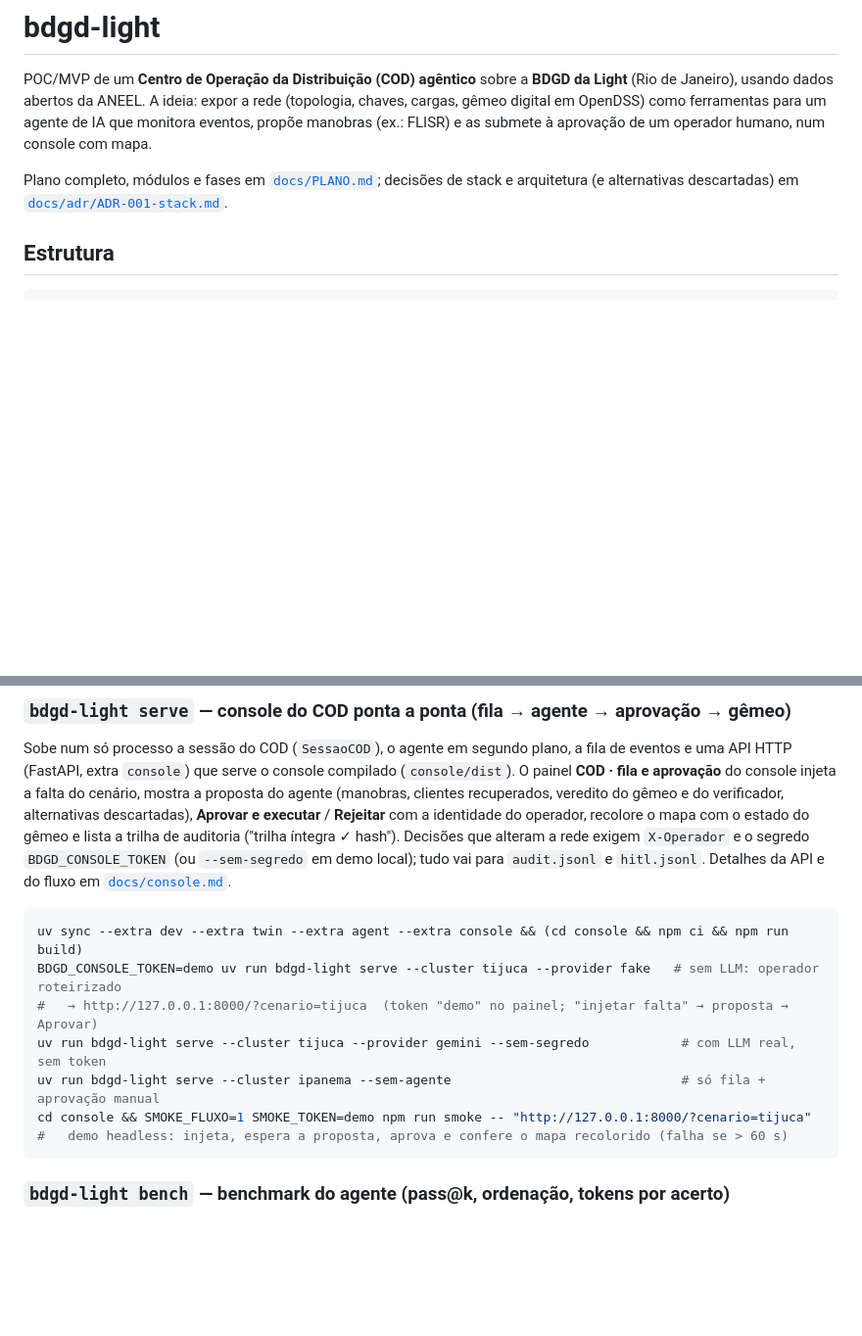
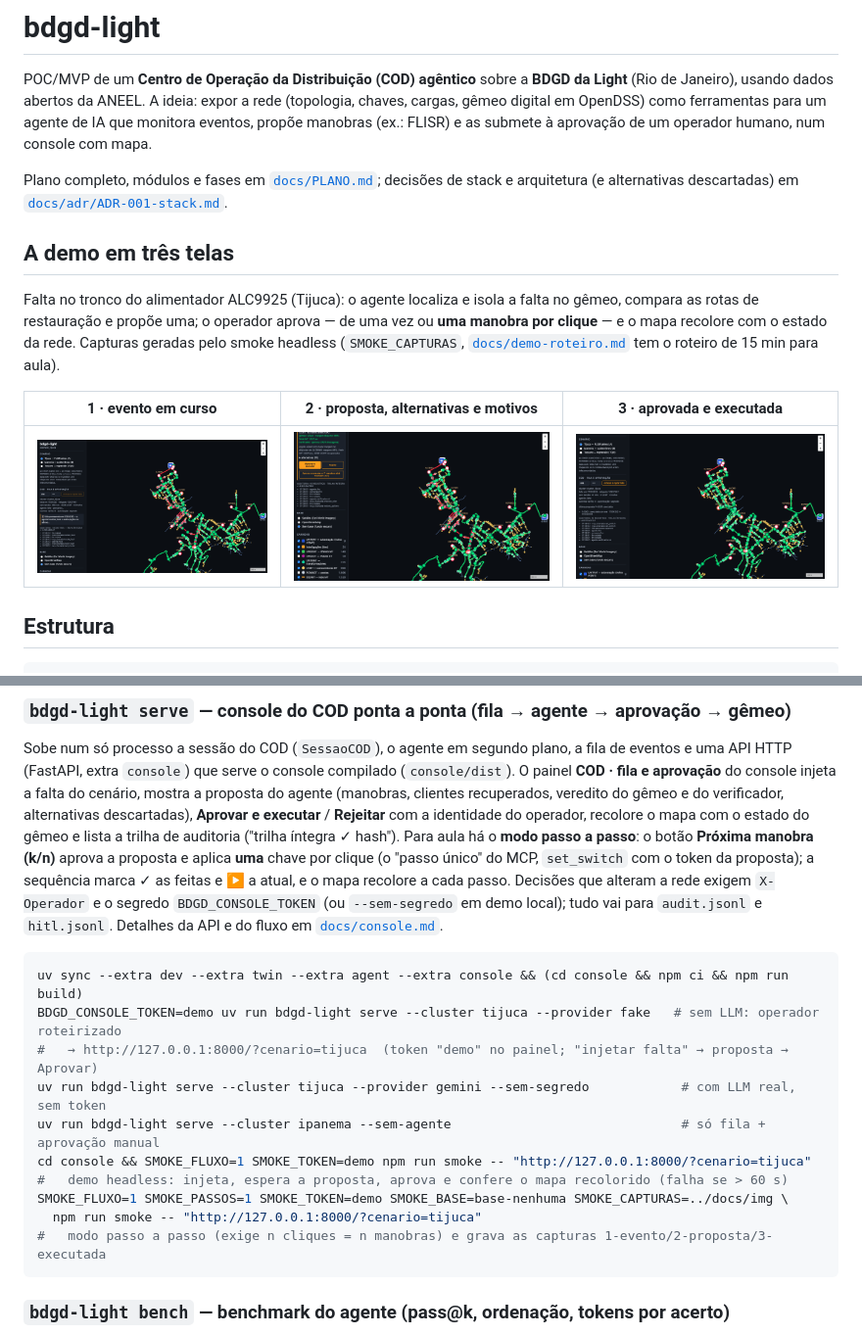
Before and after one commit to ViniciusAguiar15/bdgd-light, a Markdown page: README.md, 2 parts joined by grey strips. Shown at 98% size. Rendered like a GitHub page; pictures changed too: docs/img/1-evento.png (added), docs/img/2-proposta.png (added), docs/img/3-executada.png (added); blank space fills up the shorter version.

````diff
--- a/README.md
+++ b/README.md
@@ -7,6 +7,17 @@ gêmeo digital em OpenDSS) como ferramentas para um agente de IA que monitora ev
 
 Plano completo, módulos e fases em [`docs/PLANO.md`](docs/PLANO.md); decisões de stack e
 arquitetura (e alternativas descartadas) em [`docs/adr/ADR-001-stack.md`](docs/adr/ADR-001-stack.md).
+
+## A demo em três telas
+
+Falta no tronco do alimentador ALC9925 (Tijuca): o agente localiza e isola a falta no gêmeo, compara
+as rotas de restauração e propõe uma; o operador aprova — de uma vez ou **uma manobra por clique** —
+e o mapa recolore com o estado da rede. Capturas geradas pelo smoke headless
+(`SMOKE_CAPTURAS`, [`docs/demo-roteiro.md`](docs/demo-roteiro.md) tem o roteiro de 15 min para aula).
+
+| 1 · evento em curso | 2 · proposta, alternativas e motivos | 3 · aprovada e executada |
+|---|---|---|
+| ![falta injetada; 4.036 UCBT sem tensão; agente pensando](docs/img/1-evento.png) | ![proposta P-0001: abrir 11035901, fechar 974020904 → ALC9946; 10 alternativas com motivo do descarte](docs/img/2-proposta.png) | ![rede restaurada: 0 UCBT sem tensão; trilha de auditoria íntegra](docs/img/3-executada.png) |
 
 ## Estrutura
 
@@ -625,9 +636,12 @@ uma API HTTP (FastAPI, extra `console`) que serve o console compilado (`console/
 **COD · fila e aprovação** do console injeta a falta do cenário, mostra a proposta do agente
 (manobras, clientes recuperados, veredito do gêmeo e do verificador, alternativas descartadas),
 **Aprovar e executar** / **Rejeitar** com a identidade do operador, recolore o mapa com o estado do
-gêmeo e lista a trilha de auditoria ("trilha íntegra ✓ hash"). Decisões que alteram a rede exigem
-`X-Operador` e o segredo `BDGD_CONSOLE_TOKEN` (ou `--sem-segredo` em demo local); tudo vai para
-`audit.jsonl` e `hitl.jsonl`. Detalhes da API e do fluxo em [`docs/console.md`](docs/console.md).
+gêmeo e lista a trilha de auditoria ("trilha íntegra ✓ hash"). Para aula há o **modo passo a passo**:
+o botão **Próxima manobra (k/n)** aprova a proposta e aplica **uma** chave por clique (o "passo único"
+do MCP, `set_switch` com o token da proposta); a sequência marca ✓ as feitas e ▶ a atual, e o mapa
+recolore a cada passo. Decisões que alteram a rede exigem `X-Operador` e o segredo
+`BDGD_CONSOLE_TOKEN` (ou `--sem-segredo` em demo local); tudo vai para `audit.jsonl` e `hitl.jsonl`.
+Detalhes da API e do fluxo em [`docs/console.md`](docs/console.md).
 
 ```bash
 uv sync --extra dev --extra twin --extra agent --extra console && (cd console && npm ci && npm run build)
@@ -637,6 +651,9 @@ uv run bdgd-light serve --cluster tijuca --provider gemini --sem-segredo
 uv run bdgd-light serve --cluster ipanema --sem-agente                              # só fila + aprovação manual
 cd console && SMOKE_FLUXO=1 SMOKE_TOKEN=demo npm run smoke -- "http://127.0.0.1:8000/?cenario=tijuca"
 #   demo headless: injeta, espera a proposta, aprova e confere o mapa recolorido (falha se > 60 s)
+SMOKE_FLUXO=1 SMOKE_PASSOS=1 SMOKE_TOKEN=demo SMOKE_BASE=base-nenhuma SMOKE_CAPTURAS=../docs/img \
+  npm run smoke -- "http://127.0.0.1:8000/?cenario=tijuca"
+#   modo passo a passo (exige n cliques = n manobras) e grava as capturas 1-evento/2-proposta/3-executada
 ```
 
 ### `bdgd-light bench` — benchmark do agente (pass@k, ordenação, tokens por acerto)
````
Also changed, not shown: console/README.md (+6 -0 lines), docs/console.md (+37 -7 lines), docs/demo-roteiro.md (added, +250 -0 lines), docs/review/NOITE-3.md (added, +88 -0 lines), docs/img/2b-passo.png (added), 7 other files.
